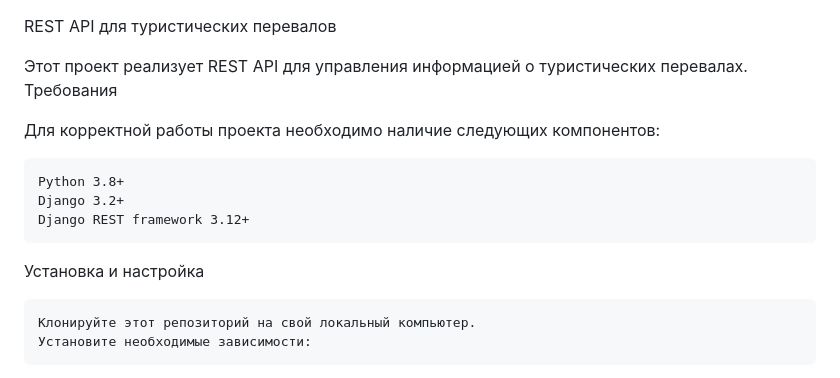
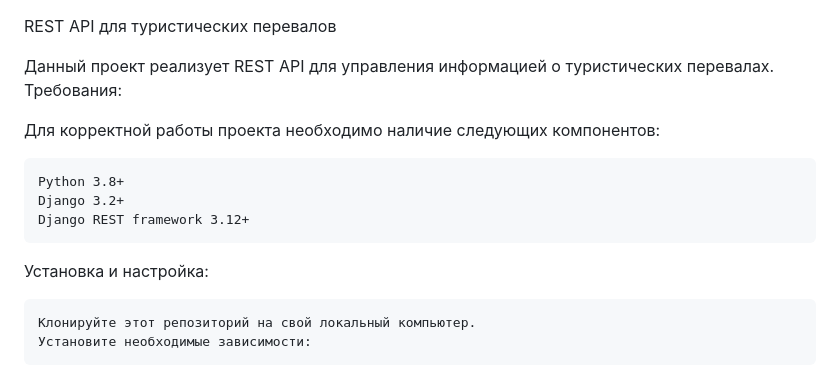
Before and after one commit to Selikeyt/Sprints, a Markdown page: README.md, the part around the change. GitHub-like rendering.

```diff
--- a/README.md
+++ b/README.md
@@ -1,7 +1,7 @@
 REST API для туристических перевалов
 
-Этот проект реализует REST API для управления информацией о туристических перевалах.
-Требования
+Данный проект реализует REST API для управления информацией о туристических перевалах.
+Требования:
 
 Для корректной работы проекта необходимо наличие следующих компонентов:
 
@@ -9,7 +9,7 @@ REST API для туристических перевалов
     Django 3.2+
     Django REST framework 3.12+
 
-Установка и настройка
+Установка и настройка:
 
     Клонируйте этот репозиторий на свой локальный компьютер.
     Установите необходимые зависимости:
```
